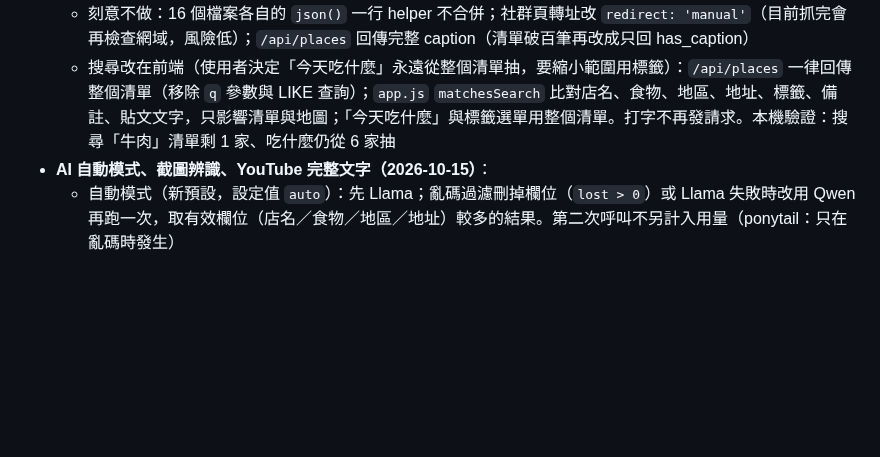
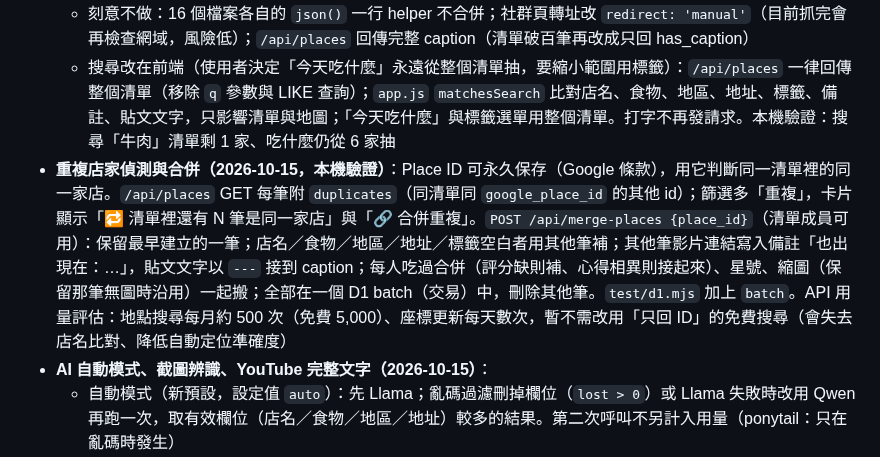
Before and after one commit to ShowXD/foodmap, a Markdown page: docs/PROJECT_STATUS.md, the part around the change. Rendered like a GitHub page; blank space fills up the shorter version.

Commit message:
docs(狀態): 記錄重複店家偵測與合併

```diff
--- a/docs/PROJECT_STATUS.md
+++ b/docs/PROJECT_STATUS.md
@@ -202,6 +202,7 @@
   - 後端：`/api/places` POST 重複檢查改在同一句 INSERT（雙擊不會存兩筆；409 不再附 `place`）；PATCH 改用 `findAccessiblePlace`；`readCookie` 遇到格式錯誤的 cookie 回 null（原本整站 500）；`retryPendingAi` 出錯時把已認領的列標回 `ai_pending=1`；`schema.sql` 移除不再使用的 `extract_usage`（正式 DB 的表留著無害，未 DROP）；`cloudflare.md` 更正為 `user_daily_usage`
   - 刻意不做：16 個檔案各自的 `json()` 一行 helper 不合併；社群頁轉址改 `redirect: 'manual'`（目前抓完會再檢查網域，風險低）；`/api/places` 回傳完整 caption（清單破百筆再改成只回 has_caption）
   - 搜尋改在前端（使用者決定「今天吃什麼」永遠從整個清單抽，要縮小範圍用標籤）：`/api/places` 一律回傳整個清單（移除 `q` 參數與 LIKE 查詢）；`app.js` `matchesSearch` 比對店名、食物、地區、地址、標籤、備註、貼文文字，只影響清單與地圖；「今天吃什麼」與標籤選單用整個清單。打字不再發請求。本機驗證：搜尋「牛肉」清單剩 1 家、吃什麼仍從 6 家抽
+- **重複店家偵測與合併（2026-10-15，本機驗證）**：Place ID 可永久保存（Google 條款），用它判斷同一清單裡的同一家店。`/api/places` GET 每筆附 `duplicates`（同清單同 `google_place_id` 的其他 id）；篩選多「重複」，卡片顯示「🔁 清單裡還有 N 筆是同一家店」與「🔗 合併重複」。`POST /api/merge-places {place_id}`（清單成員可用）：保留最早建立的一筆；店名／食物／地區／地址／標籤空白者用其他筆補；其他筆影片連結寫入備註「也出現在：…」，貼文文字以 `---` 接到 caption；每人吃過合併（評分缺則補、心得相異則接起來）、星號、縮圖（保留那筆無圖時沿用）一起搬；全部在一個 D1 batch（交易）中，刪除其他筆。`test/d1.mjs` 加上 `batch`。API 用量評估：地點搜尋每月約 500 次（免費 5,000）、座標更新每天數次，暫不需改用「只回 ID」的免費搜尋（會失去店名比對、降低自動定位準確度）
 - **AI 自動模式、截圖辨識、YouTube 完整文字（2026-10-15）**：
   - 自動模式（新預設，設定值 `auto`）：先 Llama；亂碼過濾刪掉欄位（`lost > 0`）或 Llama 失敗時改用 Qwen 再跑一次，取有效欄位（店名／食物／地區／地址）較多的結果。第二次呼叫不另計入用量（ponytail：只在亂碼時發生）
   - 截圖辨識：新增頁「📷 用截圖 AI 辨識」→ 手機端縮到最長邊 1280 px JPEG → `POST /api/extract-image`（jpeg/png/webp、≤1.5 MB、算每人 AI 額度）→ `extractPlacesFromImage`（Gemma 4 26B，抄出圖上文字當 `caption` 並用它比對亂碼）。看圖模型比較：Gemma 4 文字與欄位全對；Llama 4 Scout 文字錯很多；Mistral Small 店名錯。實測（真實 AI）約 27 秒，店名／地址／貼文文字正確
```
